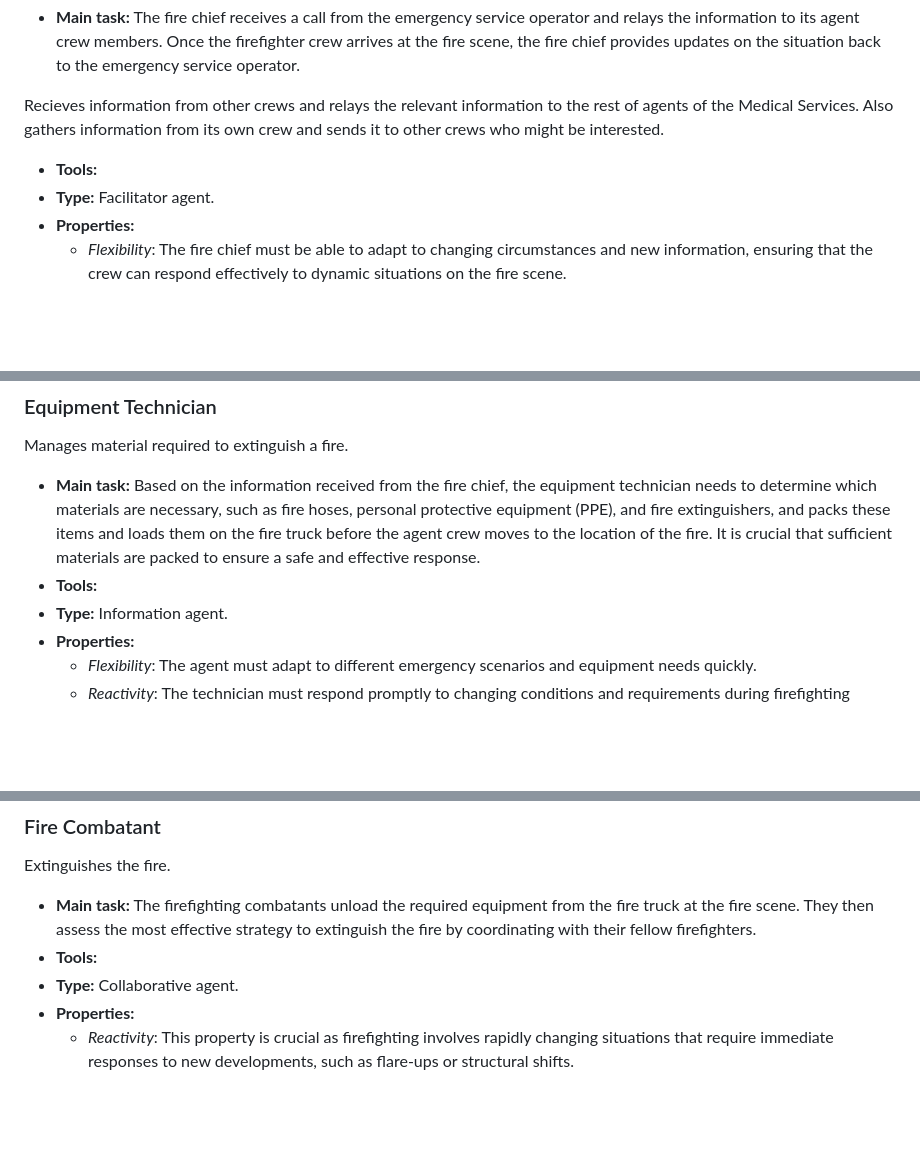
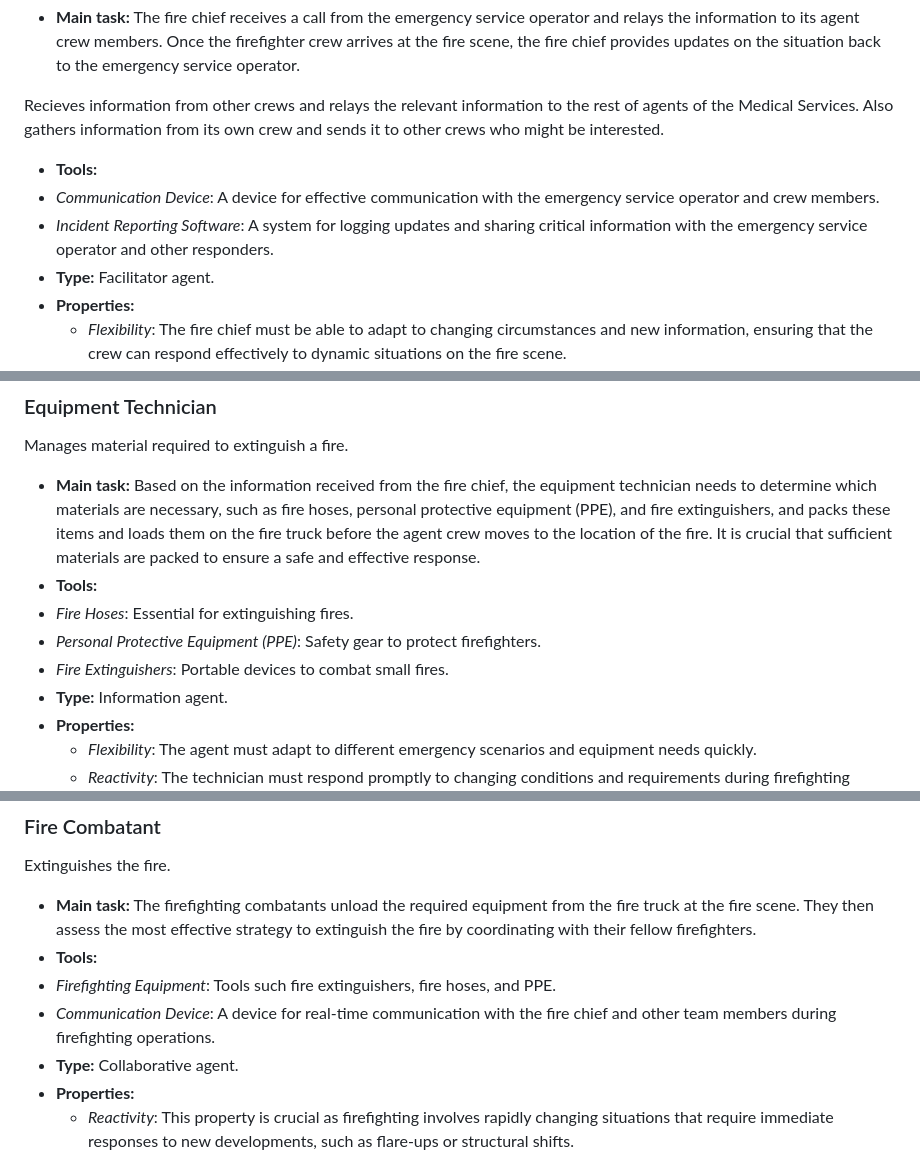
Before and after one commit to ZachParent/mai-multi-agent-systems, a Markdown page: practical/notebooks/1.3-sheenamaria-firefighters.md, 3 parts joined by grey strips. GitHub-like rendering; blank space fills up the shorter version.

Commit message:
Added tools for firefighters

```diff
--- a/practical/notebooks/1.3-sheenamaria-firefighters.md
+++ b/practical/notebooks/1.3-sheenamaria-firefighters.md
@@ -15,6 +15,8 @@ Takes calls from the emergency services and reports back.
 Recieves information from other crews and relays the relevant information to the rest of agents of the Medical Services. Also gathers information from its own crew and sends it to other crews who might be interested.
 
 - **Tools:**
+- _Communication Device_: A device for effective communication with the emergency service operator and crew members.
+- _Incident Reporting Software_: A system for logging updates and sharing critical information with the emergency service operator and other responders.
 - **Type:** Facilitator agent.
 - **Properties:**
   - _Flexibility_: The fire chief must be able to adapt to changing circumstances and new information, ensuring that the crew can respond effectively to dynamic situations on the fire scene.
@@ -28,6 +30,9 @@ Manages material required to extinguish a fire.
 - **Main task:**
   Based on the information received from the fire chief, the equipment technician needs to determine which materials are necessary, such as fire hoses, personal protective equipment (PPE), and fire extinguishers, and packs these items and loads them on the fire truck before the agent crew moves to the location of the fire. It is crucial that sufficient materials are packed to ensure a safe and effective response.
 - **Tools:**
+- _Fire Hoses_: Essential for extinguishing fires.
+- _Personal Protective Equipment (PPE)_: Safety gear to protect firefighters.
+- _Fire Extinguishers_: Portable devices to combat small fires.
 - **Type:** Information agent.
 - **Properties:**
   - _Flexibility_: The agent must adapt to different emergency scenarios and equipment needs quickly.
@@ -40,6 +45,8 @@ Extinguishes the fire.
 
 - **Main task:** The firefighting combatants unload the required equipment from the fire truck at the fire scene. They then assess the most effective strategy to extinguish the fire by coordinating with their fellow firefighters.
 - **Tools:**
+- _Firefighting Equipment_: Tools such fire extinguishers, fire hoses, and PPE.
+- _Communication Device_: A device for real-time communication with the fire chief and other team members during firefighting operations.
 - **Type:** Collaborative agent.
 - **Properties:**
   - _Reactivity_: This property is crucial as firefighting involves rapidly changing situations that require immediate responses to new developments, such as flare-ups or structural shifts.
```
